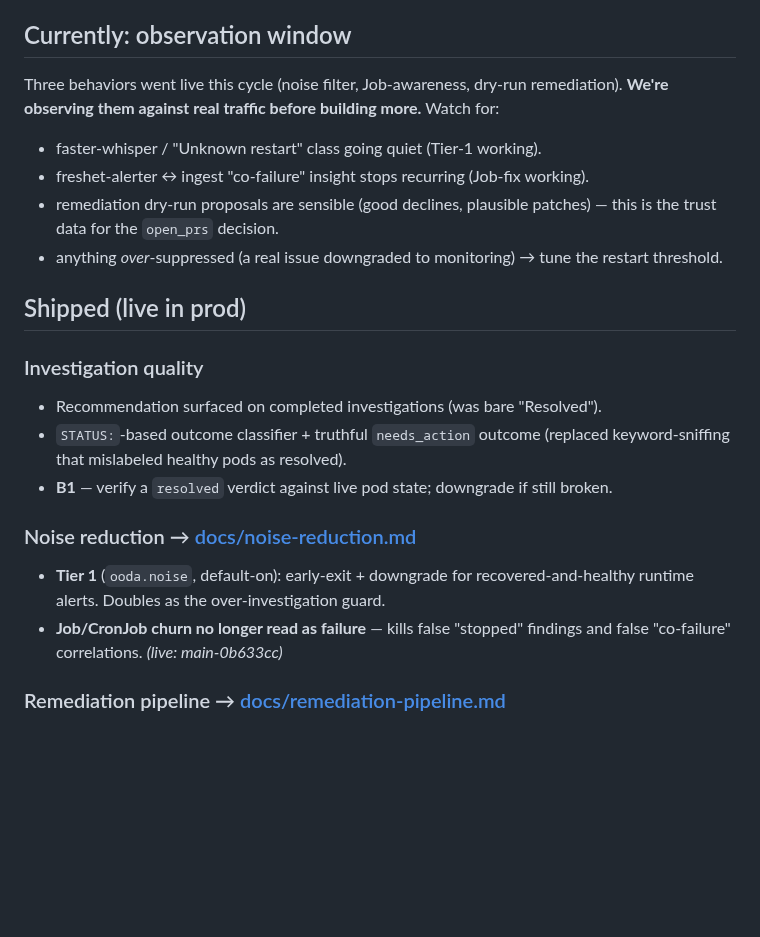
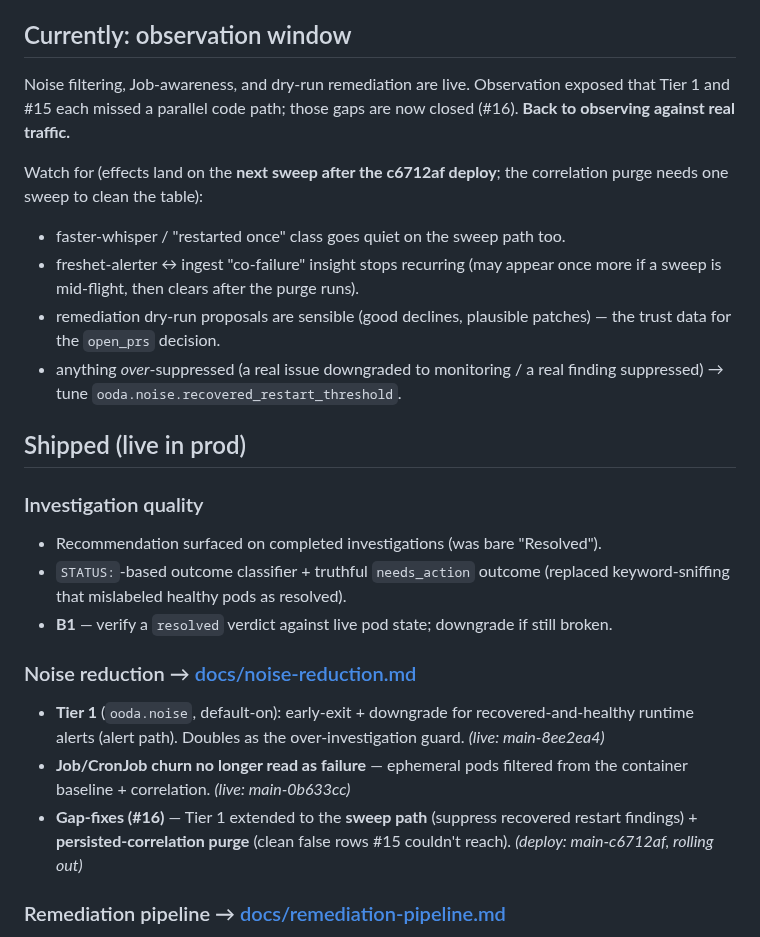
Before and after one commit to aachtenberg/cfoperator, a Markdown page: docs/ROADMAP.md, the part around the change. Rendered like a GitHub page; blank space fills up the shorter version.

Commit message:
docs: roadmap — #16 gap-fixes shipped (sweep path + correlation purge)
Tier 1 / #15 each missed a parallel code path; #16 closed both. Observation
window section updated with what to watch post-deploy and the threshold to
tune if over/under-suppressing.

Co-Authored-By: Claude Opus 4.8 (1M context) <noreply@anthropic.com>

```diff
--- a/docs/ROADMAP.md
+++ b/docs/ROADMAP.md
@@ -6,15 +6,19 @@ design docs; this file is the index + open-TODO list.
 _Last updated: 2026-06-04._
 
 ## Currently: observation window
-Three behaviors went live this cycle (noise filter, Job-awareness, dry-run
-remediation). **We're observing them against real traffic before building more.**
-Watch for:
-- faster-whisper / "Unknown restart" class going quiet (Tier-1 working).
-- freshet-alerter ↔ ingest "co-failure" insight stops recurring (Job-fix working).
+Noise filtering, Job-awareness, and dry-run remediation are live. Observation
+exposed that Tier 1 and #15 each missed a parallel code path; those gaps are now
+closed (#16). **Back to observing against real traffic.**
+
+Watch for (effects land on the **next sweep after the c6712af deploy**; the
+correlation purge needs one sweep to clean the table):
+- faster-whisper / "restarted once" class goes quiet on the sweep path too.
+- freshet-alerter ↔ ingest "co-failure" insight stops recurring (may appear once
+  more if a sweep is mid-flight, then clears after the purge runs).
 - remediation dry-run proposals are sensible (good declines, plausible patches) —
-  this is the trust data for the `open_prs` decision.
-- anything *over*-suppressed (a real issue downgraded to monitoring) → tune the
-  restart threshold.
+  the trust data for the `open_prs` decision.
+- anything *over*-suppressed (a real issue downgraded to monitoring / a real
+  finding suppressed) → tune `ooda.noise.recovered_restart_threshold`.
 
 ## Shipped (live in prod)
 
@@ -27,9 +31,13 @@ Watch for:
 
 ### Noise reduction → [docs/noise-reduction.md](noise-reduction.md)
 - **Tier 1** (`ooda.noise`, default-on): early-exit + downgrade for
-  recovered-and-healthy runtime alerts. Doubles as the over-investigation guard.
-- **Job/CronJob churn no longer read as failure** — kills false "stopped" findings
-  and false "co-failure" correlations. _(live: main-0b633cc)_
+  recovered-and-healthy runtime alerts (alert path). Doubles as the
+  over-investigation guard. _(live: main-8ee2ea4)_
+- **Job/CronJob churn no longer read as failure** — ephemeral pods filtered from
+  the container baseline + correlation. _(live: main-0b633cc)_
+- **Gap-fixes (#16)** — Tier 1 extended to the **sweep path** (suppress recovered
+  restart findings) + **persisted-correlation purge** (clean false rows #15
+  couldn't reach). _(deploy: main-c6712af, rolling out)_
 
 ### Remediation pipeline → [docs/remediation-pipeline.md](remediation-pipeline.md)
 - **B2 dry-run** proposer: unschedulable pod → patch candidate or precise decline
```
